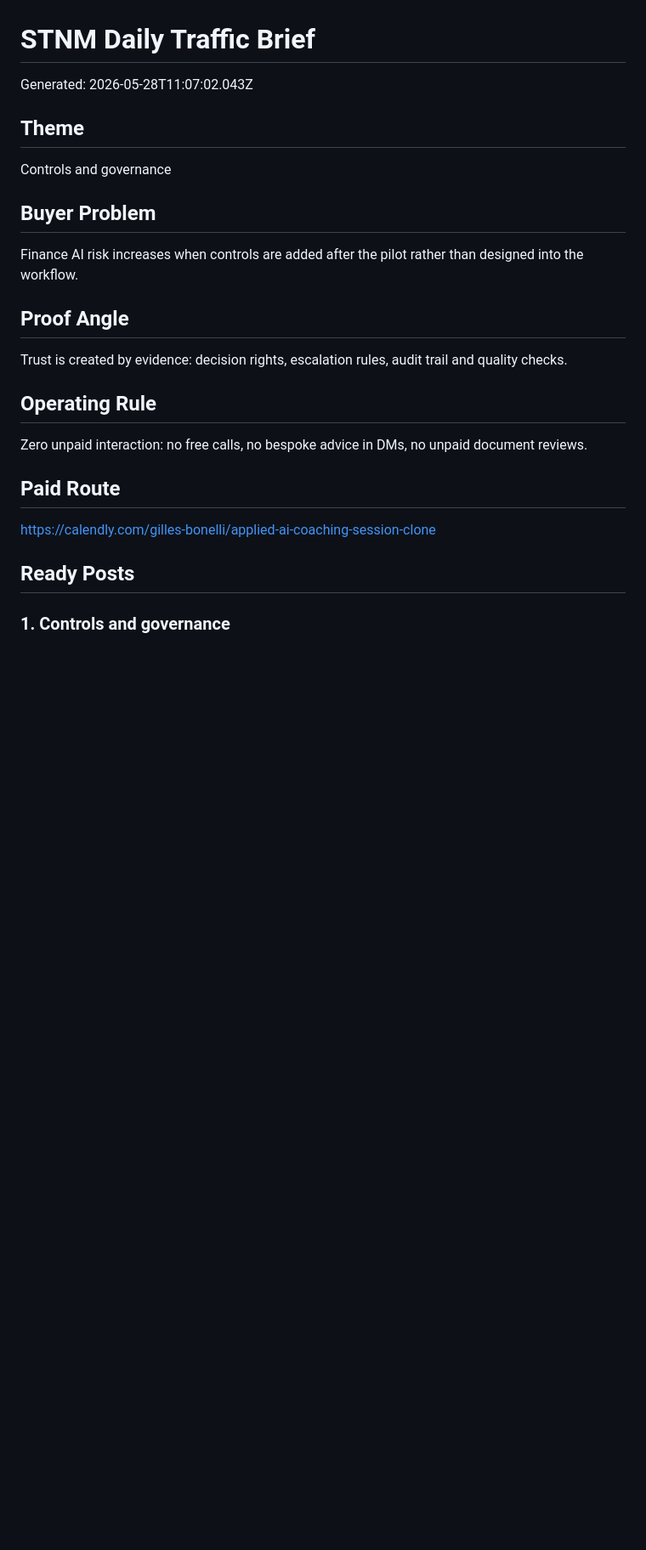
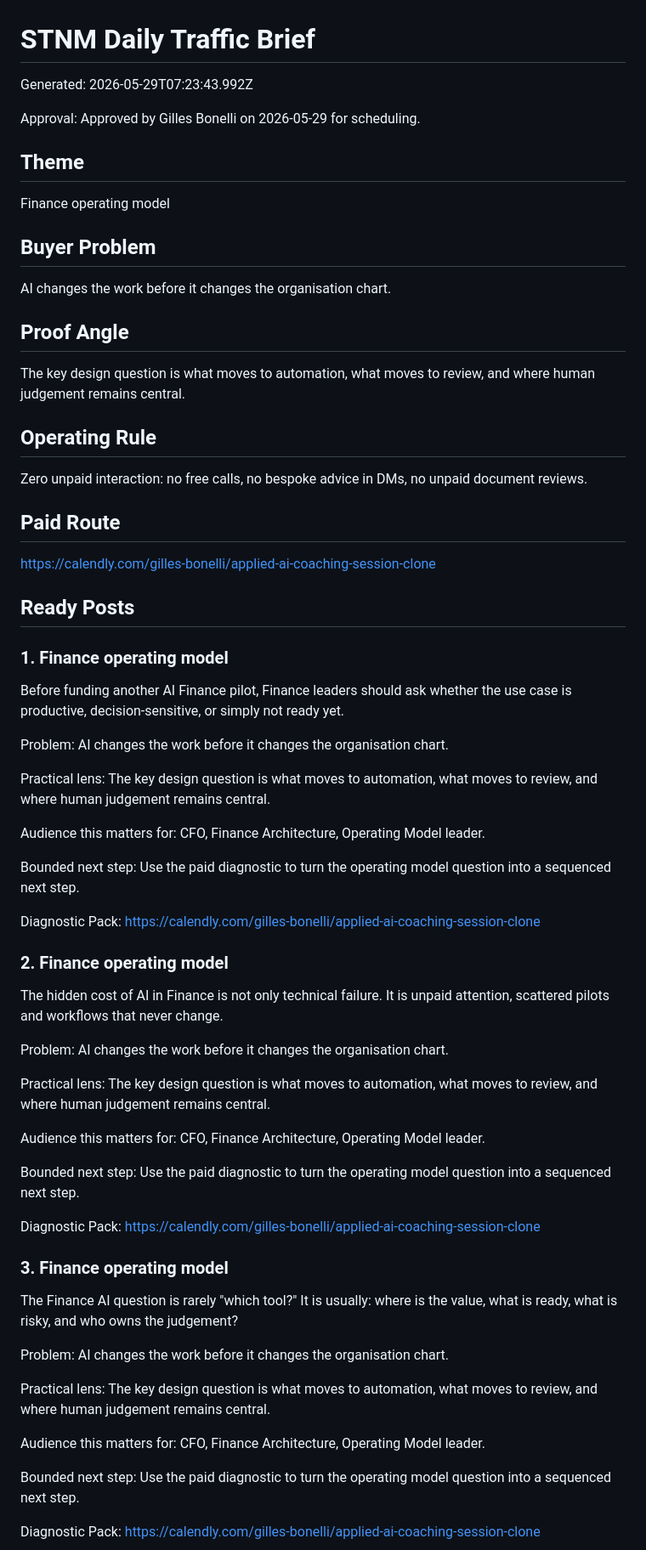
Before and after one commit to CEOFOUNDER/STNM_FT, a Markdown page: traffic-console/generated/latest-brief.md, the part around one of its changes. Shown at 85% size. GitHub-like rendering; blank space fills up the shorter version.

```diff
--- a/traffic-console/generated/latest-brief.md
+++ b/traffic-console/generated/latest-brief.md
@@ -1,18 +1,20 @@
 # STNM Daily Traffic Brief
 
-Generated: 2026-05-28T11:07:02.043Z
+Generated: 2026-05-29T07:23:43.992Z
+
+Approval: Approved by Gilles Bonelli on 2026-05-29 for scheduling.
 
 ## Theme
 
-Controls and governance
+Finance operating model
 
 ## Buyer Problem
 
-Finance AI risk increases when controls are added after the pilot rather than designed into the workflow.
+AI changes the work before it changes the organisation chart.
 
 ## Proof Angle
 
-Trust is created by evidence: decision rights, escalation rules, audit trail and quality checks.
+The key design question is what moves to automation, what moves to review, and where human judgement remains central.
 
 ## Operating Rule
 
@@ -24,4 +26,45 @@ https://calendly.com/gilles-bonelli/applied-ai-coaching-session-clone
 
 ## Ready Posts
 
-### 1. Controls and governance
+### 1. Finance operating model
+
+Before funding another AI Finance pilot, Finance leaders should ask whether the use case is productive, decision-sensitive, or simply not ready yet.
+
+Problem: AI changes the work before it changes the organisation chart.
+
+Practical lens: The key design question is what moves to automation, what moves to review, and where human judgement remains central.
+
+Audience this matters for: CFO, Finance Architecture, Operating Model leader.
+
+Bounded next step: Use the paid diagnostic to turn the operating model question into a sequenced next step.
+
+Diagnostic Pack: https://calendly.com/gilles-bonelli/applied-ai-coaching-session-clone
+
+### 2. Finance operating model
+
+The hidden cost of AI in Finance is not only technical failure. It is unpaid attention, scattered pilots and workflows that never change.
+
+Problem: AI changes the work before it changes the organisation chart.
+
+Practical lens: The key design question is what moves to automation, what moves to review, and where human judgement remains central.
+
+Audience this matters for: CFO, Finance Architecture, Operating Model leader.
+
+Bounded next step: Use the paid diagnostic to turn the operating model question into a sequenced next step.
+
+Diagnostic Pack: https://calendly.com/gilles-bonelli/applied-ai-coaching-session-clone
+
+### 3. Finance operating model
+
+The Finance AI question is rarely "which tool?" It is usually: where is the value, what is ready, what is risky, and who owns the judgement?
+
+Problem: AI changes the work before it changes the organisation chart.
+
+Practical lens: The key design question is what moves to automation, what moves to review, and where human judgement remains central.
+
+Audience this matters for: CFO, Finance Architecture, Operating Model leader.
+
+Bounded next step: Use the paid diagnostic to turn the operating model question into a sequenced next step.
+
+Diagnostic Pack: https://calendly.com/gilles-bonelli/applied-ai-coaching-session-clone
+
```
Also changed, not shown: other parts of traffic-console/generated/latest-brief.md (+19 -60 lines).
